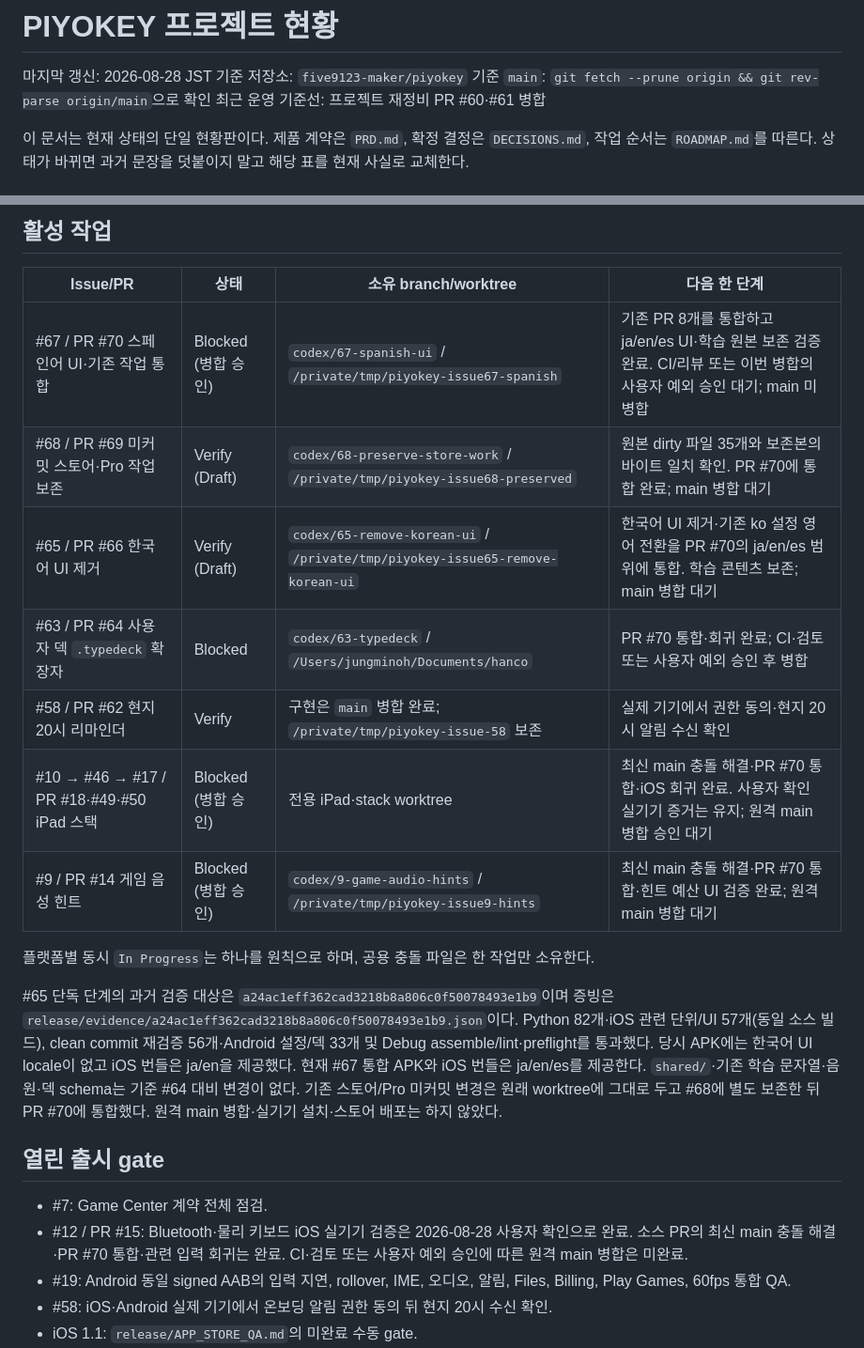
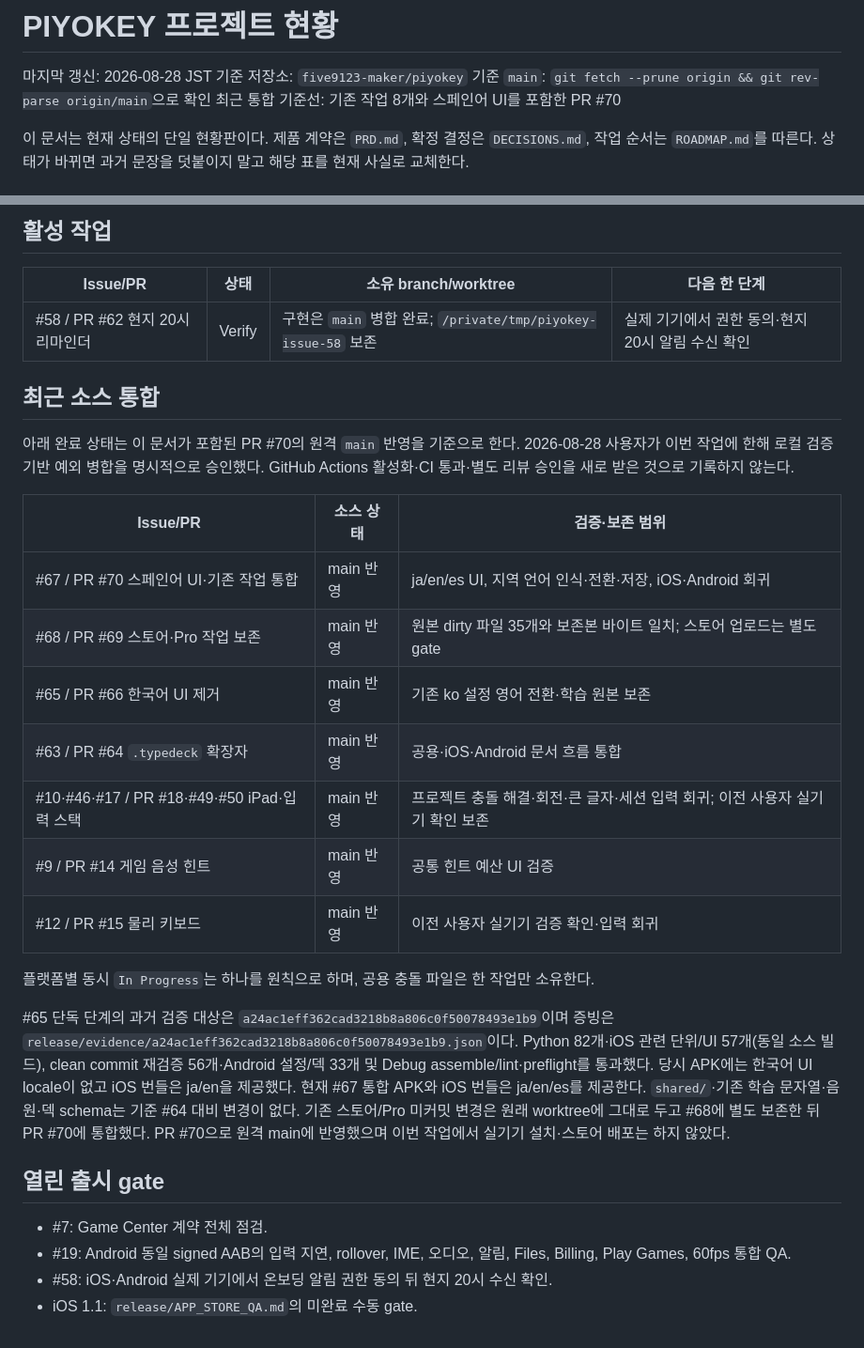
Before and after one commit to five9123/piyokey, a Markdown page: PROJECT_STATUS.md, 2 parts joined by grey strips. Shown at 94% size. Drawn GitHub-style.

Commit message:
docs: record approved integration merge and remaining release gates

```diff
--- a/PROJECT_STATUS.md
+++ b/PROJECT_STATUS.md
@@ -3,7 +3,7 @@
 마지막 갱신: 2026-08-28 JST
 기준 저장소: `five9123-maker/piyokey`
 기준 `main`: `git fetch --prune origin && git rev-parse origin/main`으로 확인
-최근 운영 기준선: 프로젝트 재정비 PR #60·#61 병합
+최근 통합 기준선: 기존 작업 8개와 스페인어 UI를 포함한 PR #70
 
 이 문서는 현재 상태의 단일 현황판이다. 제품 계약은 `PRD.md`, 확정 결정은 `DECISIONS.md`, 작업 순서는 `ROADMAP.md`를 따른다. 상태가 바뀌면 과거 문장을 덧붙이지 말고 해당 표를 현재 사실로 교체한다.
 
@@ -21,22 +21,29 @@
 
 | Issue/PR | 상태 | 소유 branch/worktree | 다음 한 단계 |
 |---|---|---|---|
-| #67 / PR #70 스페인어 UI·기존 작업 통합 | Blocked (병합 승인) | `codex/67-spanish-ui` / `/private/tmp/piyokey-issue67-spanish` | 기존 PR 8개를 통합하고 ja/en/es UI·학습 원본 보존 검증 완료. CI/리뷰 또는 이번 병합의 사용자 예외 승인 대기; main 미병합 |
-| #68 / PR #69 미커밋 스토어·Pro 작업 보존 | Verify (Draft) | `codex/68-preserve-store-work` / `/private/tmp/piyokey-issue68-preserved` | 원본 dirty 파일 35개와 보존본의 바이트 일치 확인. PR #70에 통합 완료; main 병합 대기 |
-| #65 / PR #66 한국어 UI 제거 | Verify (Draft) | `codex/65-remove-korean-ui` / `/private/tmp/piyokey-issue65-remove-korean-ui` | 한국어 UI 제거·기존 ko 설정 영어 전환을 PR #70의 ja/en/es 범위에 통합. 학습 콘텐츠 보존; main 병합 대기 |
-| #63 / PR #64 사용자 덱 `.typedeck` 확장자 | Blocked | `codex/63-typedeck` / `/Users/jungminoh/Documents/hanco` | PR #70 통합·회귀 완료; CI·검토 또는 사용자 예외 승인 후 병합 |
 | #58 / PR #62 현지 20시 리마인더 | Verify | 구현은 `main` 병합 완료; `/private/tmp/piyokey-issue-58` 보존 | 실제 기기에서 권한 동의·현지 20시 알림 수신 확인 |
-| #10 → #46 → #17 / PR #18·#49·#50 iPad 스택 | Blocked (병합 승인) | 전용 iPad·stack worktree | 최신 main 충돌 해결·PR #70 통합·iOS 회귀 완료. 사용자 확인 실기기 증거는 유지; 원격 main 병합 승인 대기 |
-| #9 / PR #14 게임 음성 힌트 | Blocked (병합 승인) | `codex/9-game-audio-hints` / `/private/tmp/piyokey-issue9-hints` | 최신 main 충돌 해결·PR #70 통합·힌트 예산 UI 검증 완료; 원격 main 병합 대기 |
+
+## 최근 소스 통합
+
+아래 완료 상태는 이 문서가 포함된 PR #70의 원격 `main` 반영을 기준으로 한다. 2026-08-28 사용자가 이번 작업에 한해 로컬 검증 기반 예외 병합을 명시적으로 승인했다. GitHub Actions 활성화·CI 통과·별도 리뷰 승인을 새로 받은 것으로 기록하지 않는다.
+
+| Issue/PR | 소스 상태 | 검증·보존 범위 |
+|---|---|---|
+| #67 / PR #70 스페인어 UI·기존 작업 통합 | main 반영 | ja/en/es UI, 지역 언어 인식·전환·저장, iOS·Android 회귀 |
+| #68 / PR #69 스토어·Pro 작업 보존 | main 반영 | 원본 dirty 파일 35개와 보존본 바이트 일치; 스토어 업로드는 별도 gate |
+| #65 / PR #66 한국어 UI 제거 | main 반영 | 기존 ko 설정 영어 전환·학습 원본 보존 |
+| #63 / PR #64 `.typedeck` 확장자 | main 반영 | 공용·iOS·Android 문서 흐름 통합 |
+| #10·#46·#17 / PR #18·#49·#50 iPad·입력 스택 | main 반영 | 프로젝트 충돌 해결·회전·큰 글자·세션 입력 회귀; 이전 사용자 실기기 확인 보존 |
+| #9 / PR #14 게임 음성 힌트 | main 반영 | 공통 힌트 예산 UI 검증 |
+| #12 / PR #15 물리 키보드 | main 반영 | 이전 사용자 실기기 검증 확인·입력 회귀 |
 
 플랫폼별 동시 `In Progress`는 하나를 원칙으로 하며, 공용 충돌 파일은 한 작업만 소유한다.
 
-#65 단독 단계의 과거 검증 대상은 `a24ac1eff362cad3218b8a806c0f50078493e1b9`이며 증빙은 `release/evidence/a24ac1eff362cad3218b8a806c0f50078493e1b9.json`이다. Python 82개·iOS 관련 단위/UI 57개(동일 소스 빌드), clean commit 재검증 56개·Android 설정/덱 33개 및 Debug assemble/lint·preflight를 통과했다. 당시 APK에는 한국어 UI locale이 없고 iOS 번들은 ja/en을 제공했다. 현재 #67 통합 APK와 iOS 번들은 ja/en/es를 제공한다. `shared/`·기존 학습 문자열·음원·덱 schema는 기준 #64 대비 변경이 없다. 기존 스토어/Pro 미커밋 변경은 원래 worktree에 그대로 두고 #68에 별도 보존한 뒤 PR #70에 통합했다. 원격 main 병합·실기기 설치·스토어 배포는 하지 않았다.
+#65 단독 단계의 과거 검증 대상은 `a24ac1eff362cad3218b8a806c0f50078493e1b9`이며 증빙은 `release/evidence/a24ac1eff362cad3218b8a806c0f50078493e1b9.json`이다. Python 82개·iOS 관련 단위/UI 57개(동일 소스 빌드), clean commit 재검증 56개·Android 설정/덱 33개 및 Debug assemble/lint·preflight를 통과했다. 당시 APK에는 한국어 UI locale이 없고 iOS 번들은 ja/en을 제공했다. 현재 #67 통합 APK와 iOS 번들은 ja/en/es를 제공한다. `shared/`·기존 학습 문자열·음원·덱 schema는 기준 #64 대비 변경이 없다. 기존 스토어/Pro 미커밋 변경은 원래 worktree에 그대로 두고 #68에 별도 보존한 뒤 PR #70에 통합했다. PR #70으로 원격 main에 반영했으며 이번 작업에서 실기기 설치·스토어 배포는 하지 않았다.
 
 ## 열린 출시 gate
 
 - #7: Game Center 계약 전체 점검.
-- #12 / PR #15: Bluetooth·물리 키보드 iOS 실기기 검증은 2026-08-28 사용자 확인으로 완료. 소스 PR의 최신 main 충돌 해결·PR #70 통합·관련 입력 회귀는 완료. CI·검토 또는 사용자 예외 승인에 따른 원격 main 병합은 미완료.
 - #19: Android 동일 signed AAB의 입력 지연, rollover, IME, 오디오, 알림, Files, Billing, Play Games, 60fps 통합 QA.
 - #58: iOS·Android 실제 기기에서 온보딩 알림 권한 동의 뒤 현지 20시 수신 확인.
 - iOS 1.1: `release/APP_STORE_QA.md`의 미완료 수동 gate.
```
Also changed, not shown: other parts of PROJECT_STATUS.md (+4 -4 lines).
